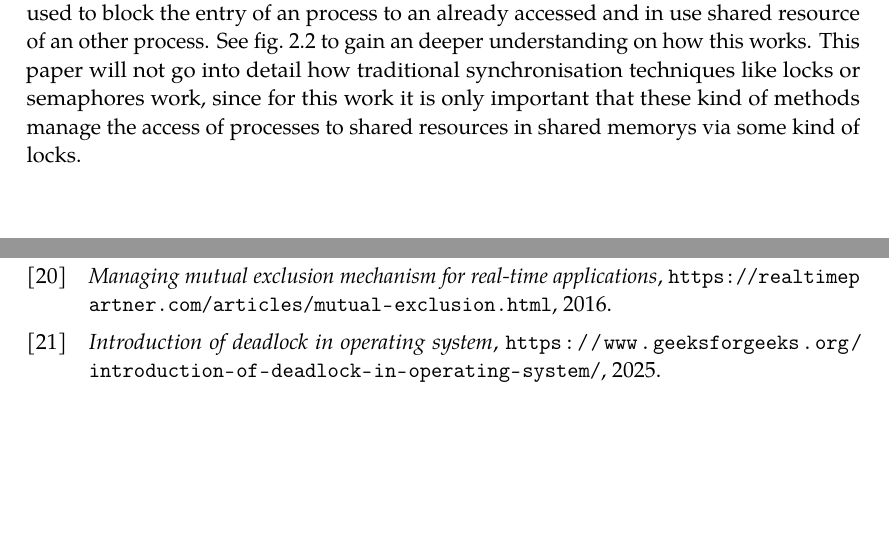
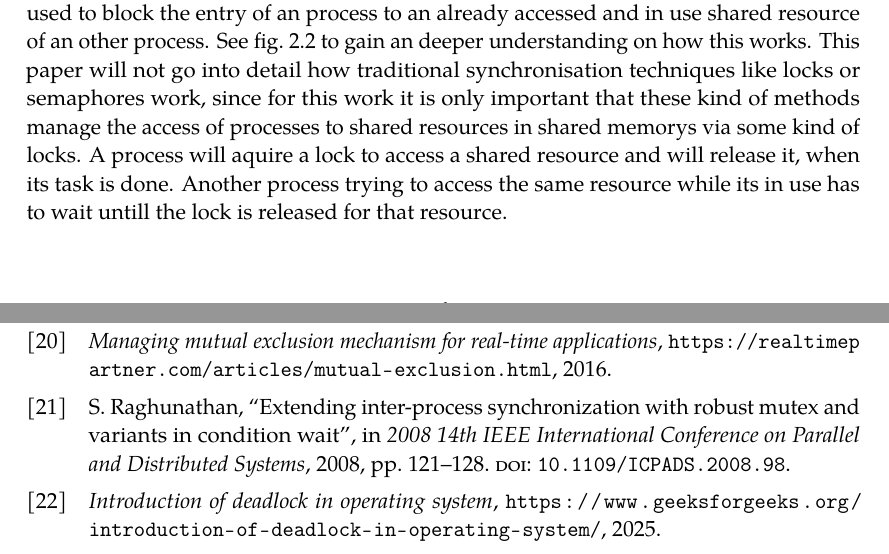
Before and after one commit to DevrimBaran/Masterarbeit, a LaTeX thesis (Name_Thema.tex, which reads chapters/Background.tex): two parts of pages 12 and 24 of 28, joined at a grey line, cut so that both start at the same text, the shorter picture padded with empty space. The pictures show the PDF file Name_Thema.pdf that the author committed with the source.

Commit message:
Update changes

```diff
--- a/chapters/Background.tex
+++ b/chapters/Background.tex
@@ -38,7 +38,7 @@ So as we see, synchronization is a crucial part of \ac{IPC} in \ac{RTS}, especia
 
 \subsection{Mutual Exclusion}\label{subsec:mutual-exclusion}
 
-As discussed mutual exclusion does only allow one process or thread to access the shared resource at a time. This includes that if a process p1 already accessed the shared resource x and is still working on it, a second process p2, which trys to access that shared resource x has to wait untill the process p1 finishes its task, where it needs that shared resource x. To achieve this mostly synchronisation techniques based on locks or semaphores are used to block the entry of an process to an already accessed and in use shared resource of an other process. See \cref{fig:mutual-exclusion} to gain an deeper understanding on how this works. This paper will not go into detail how traditional synchronisation techniques like locks or semaphores work, since for this work it is only important that these kind of methods manage the access of processes to shared resources in shared memorys via some kind of locks.
+As discussed mutual exclusion does only allow one process or thread to access the shared resource at a time. This includes that if a process p1 already accessed the shared resource x and is still working on it, a second process p2, which trys to access that shared resource x has to wait untill the process p1 finishes its task, where it needs that shared resource x. To achieve this mostly synchronisation techniques based on locks or semaphores are used to block the entry of an process to an already accessed and in use shared resource of an other process. See \cref{fig:mutual-exclusion} to gain an deeper understanding on how this works. This paper will not go into detail how traditional synchronisation techniques like locks or semaphores work, since for this work it is only important that these kind of methods manage the access of processes to shared resources in shared memorys via some kind of locks. A process will aquire a lock to access a shared resource and will release it, when its task is done. Another process trying to access the same resource while its in use has to wait untill the lock is released for that resource.
 
 \begin{figure}[h!]
    \centering
```
Also changed, not shown: Name_Thema.pdf, chapters/Background.tex (2 more changed lines).
